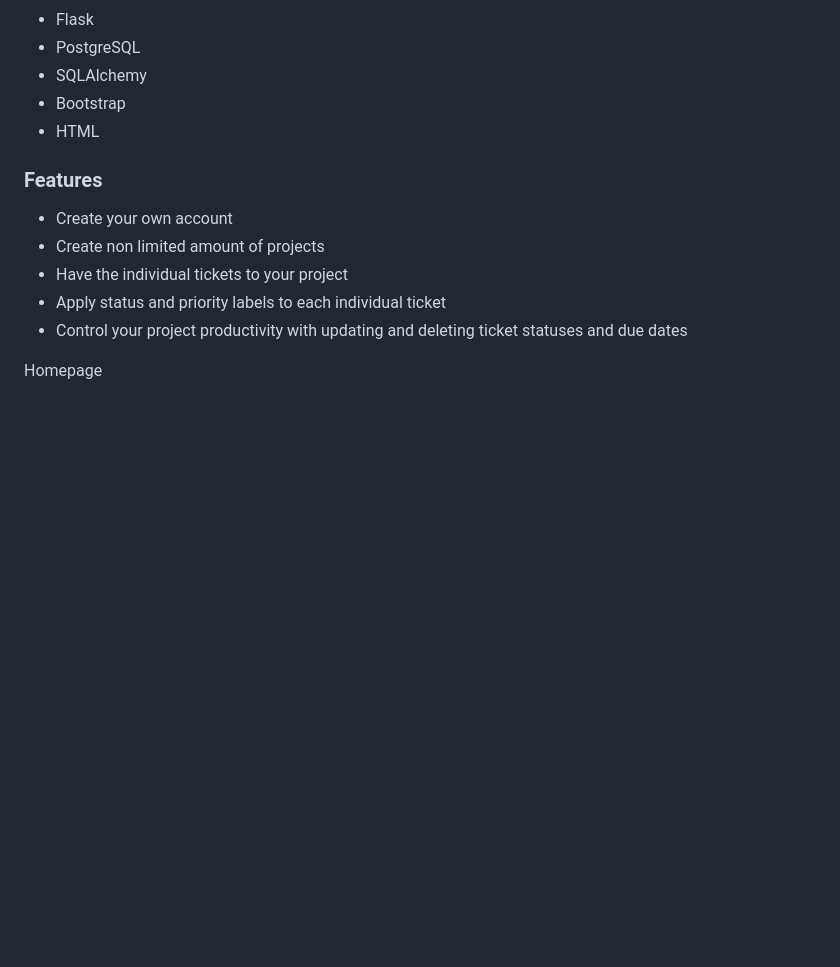
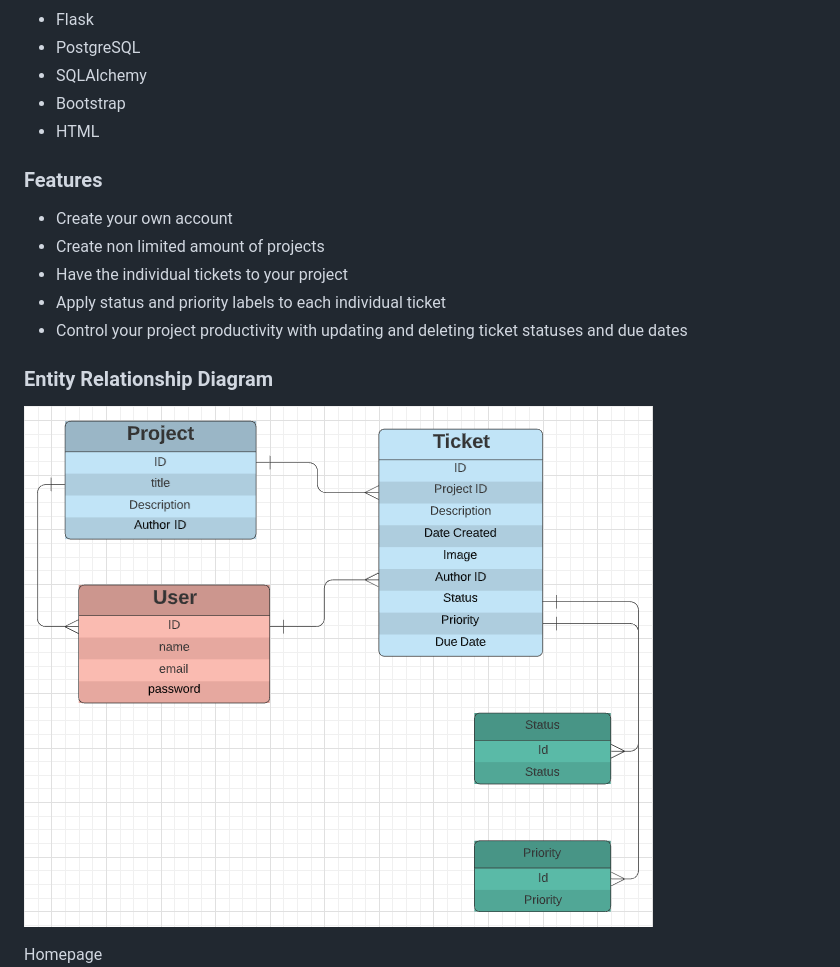
Before and after one commit to olgabor/closer, a Markdown page: README.md, the part around the change. GitHub-like rendering; pictures changed too: images/ER_models_diagram.png (added); blank space fills up the shorter version.

Commit message:
adds ER diagram to Readme.md

```diff
--- a/README.md
+++ b/README.md
@@ -20,6 +20,8 @@ Sign up for an account with Closer: <URL>
 - Apply status and priority labels to each individual ticket
 - Control your project productivity with updating and deleting ticket statuses and due dates
 
+### Entity Relationship Diagram
+![ER_models_diagram](/images/ER_models_diagram.png?raw=true "ER_models_diagram")
 
  Homepage
 ![Homepage](/images/Closer_Homepage.png?raw=true "Homepage")
```
